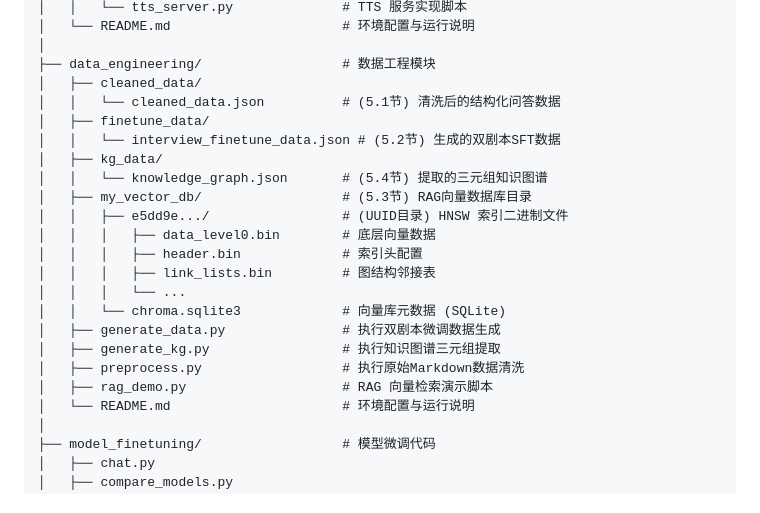
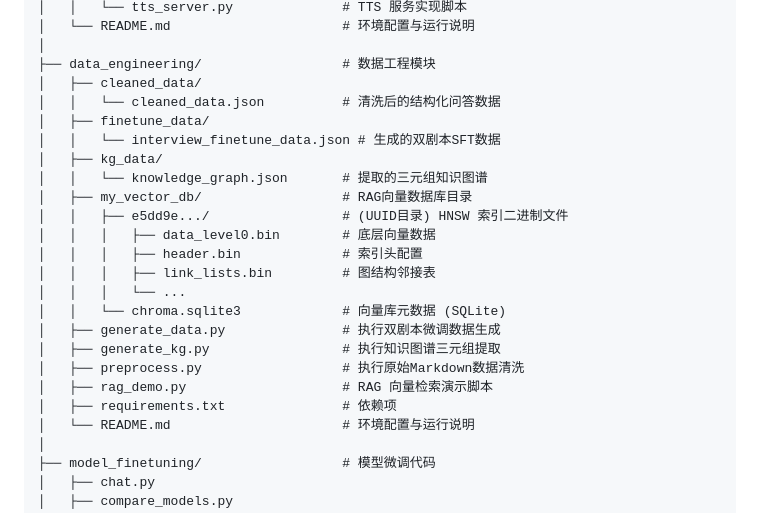
Before and after one commit to Martiwin/CSInterviewAgent_Qwen3, a Markdown page: README.md, the part around the change. Rendered like a GitHub page.

```diff
--- a/README.md
+++ b/README.md
@@ -30,12 +30,12 @@ CSInterviewAgent_Qwen3/
 │
 ├── data_engineering/                  # 数据工程模块
 │   ├── cleaned_data/
-│   │   └── cleaned_data.json          # (5.1节) 清洗后的结构化问答数据
+│   │   └── cleaned_data.json          # 清洗后的结构化问答数据
 │   ├── finetune_data/
-│   │   └── interview_finetune_data.json # (5.2节) 生成的双剧本SFT数据
+│   │   └── interview_finetune_data.json # 生成的双剧本SFT数据
 │   ├── kg_data/
-│   │   └── knowledge_graph.json       # (5.4节) 提取的三元组知识图谱
-│   ├── my_vector_db/                  # (5.3节) RAG向量数据库目录
+│   │   └── knowledge_graph.json       # 提取的三元组知识图谱
+│   ├── my_vector_db/                  # RAG向量数据库目录
 │   │   ├── e5dd9e.../                 # (UUID目录) HNSW 索引二进制文件
 │   │   │   ├── data_level0.bin        # 底层向量数据
 │   │   │   ├── header.bin             # 索引头配置
@@ -46,6 +46,7 @@ CSInterviewAgent_Qwen3/
 │   ├── generate_kg.py                 # 执行知识图谱三元组提取
 │   ├── preprocess.py                  # 执行原始Markdown数据清洗
 │   ├── rag_demo.py                    # RAG 向量检索演示脚本
+│   ├── requirements.txt               # 依赖项
 │   └── README.md                      # 环境配置与运行说明
 │
 ├── model_finetuning/                  # 模型微调代码
```
